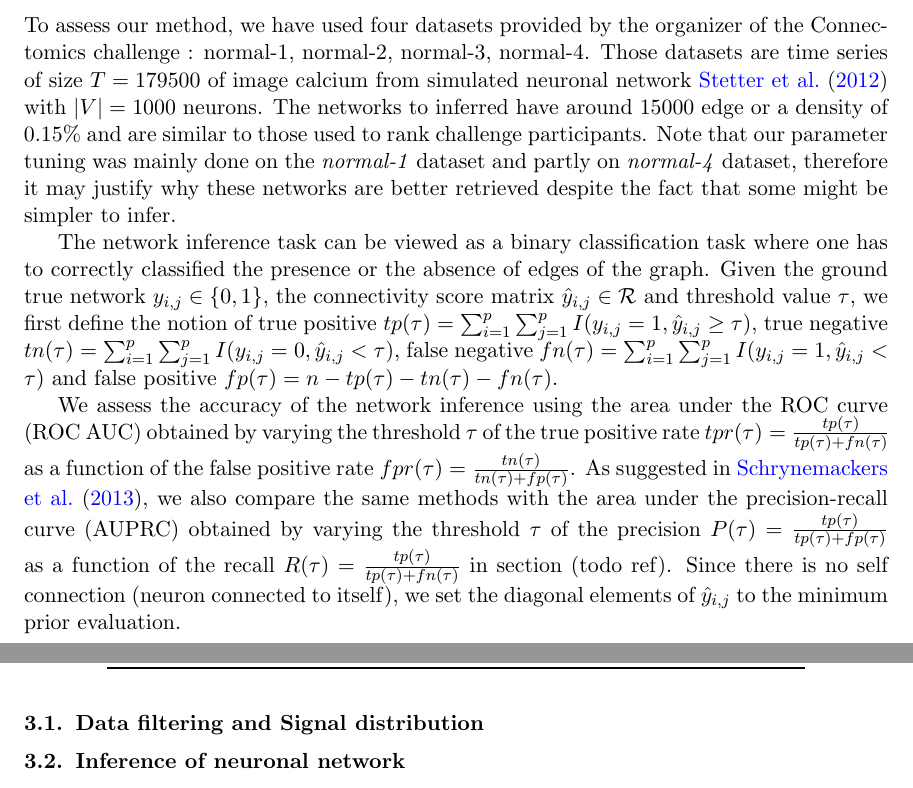
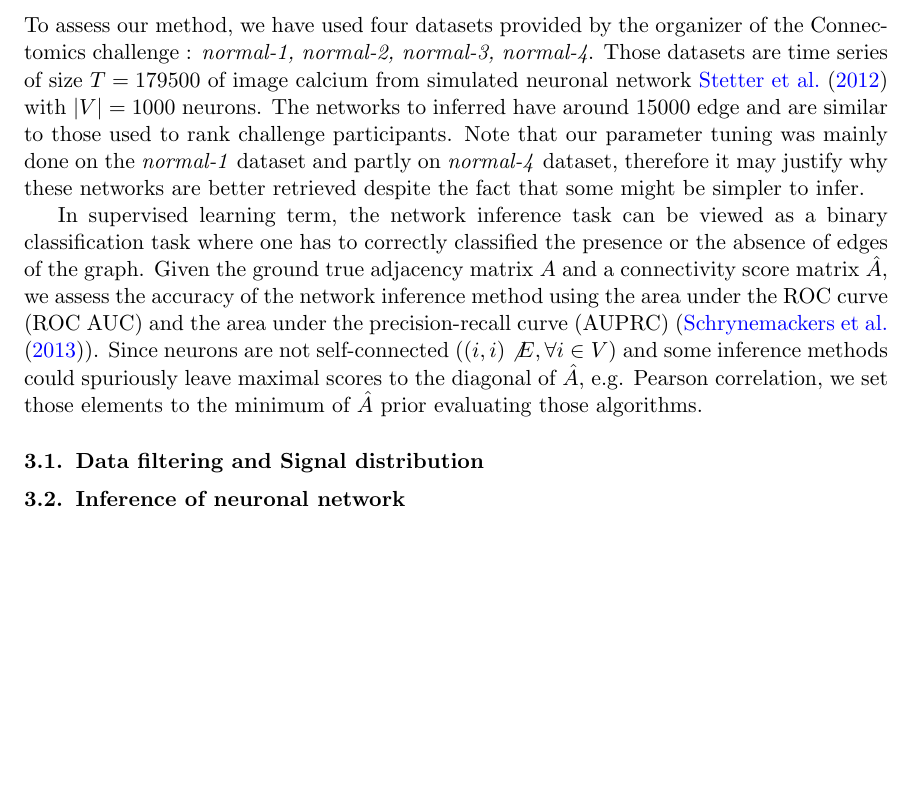
Before and after one commit to asutera/paper-connectomics, a LaTeX thesis (article.tex): two parts of pages 4 and 7 of 8 before the commit and part of page 4 of 8 after it, the two joined at a grey line, cut so that both start at the same text, the shorter picture padded with empty space. Compiled offline with pdfLaTeX.

Commit message:
prune metric section

```diff
--- a/article.tex
+++ b/article.tex
@@ -329,39 +329,27 @@ used.
 
 % Datasets
 To assess our method, we have used four datasets provided by the organizer
-of the Connectomics challenge : normal-1, normal-2, normal-3, normal-4. Those
-datasets are time series of size $T=179500$ of image calcium from simulated
+of the Connectomics challenge : \textit{normal-1, normal-2, normal-3, normal-4}.
+Those datasets are time series of size $T=179500$ of image calcium from simulated
 neuronal network \cite{stetter2012model} with $|V|=1000$ neurons. The networks
-to inferred have around 15000 edge or a density of $0.15\%$ and are similar to those
+to inferred have around 15000 edge and are similar to those
 used to rank challenge participants. Note that our parameter tuning was mainly
 done on the \textit{normal-1} dataset and partly on \textit{normal-4} dataset,
 therefore it may justify why these networks are better retrieved despite the
 fact that some might be simpler to infer.
 
 % Metrics : ROC AUC and AUPRC
-The network inference task can be viewed as a binary classification task
-where one has to correctly classified the presence or the absence of edges
-of the graph. Given the ground true network $y_{i,j} \in \left\{0, 1\right\}$,
-the connectivity score matrix $\hat{y}_{i,j} \in \mathcal{R}$
-and threshold value $\tau$, we first define the notion of
-true positive $tp(\tau) = \sum_{i=1}^p \sum_{j=1}^p I(y_{i,j} = 1, \hat{y}_{i,j} \geq \tau)$,
-true negative $tn(\tau) = \sum_{i=1}^p \sum_{j=1}^p I(y_{i,j} = 0, \hat{y}_{i,j} < \tau)$,
-false negative $fn(\tau) = \sum_{i=1}^p \sum_{j=1}^p I(y_{i,j} = 1, \hat{y}_{i,j} < \tau)$ and
-false positive $fp(\tau) = n - tp(\tau) - tn(\tau) -fn(\tau)$.
-
-We assess the accuracy of the network inference using the area under
-the ROC curve (ROC AUC) obtained by varying the threshold
-$\tau$ of the true positive rate $tpr(\tau) = \frac{tp(\tau)}{tp(\tau) + fn(\tau)}$
-as a function of the false positive rate
-$fpr(\tau) = \frac{tn(\tau)}{tn(\tau) + fp(\tau)}$.  As suggested in
-\cite{schrynemackers2013protocols},
-we also compare the same methods with the area under the precision-recall
-curve (AUPRC) obtained by varying the threshold
-$\tau$ of the precision $P(\tau) = \frac{tp(\tau)}{tp(\tau) + fp(\tau)}$
-as a function of the recall $R(\tau) = \frac{tp(\tau)}{tp(\tau) + fn(\tau)}$
-in section (todo ref).
-Since  there is no self connection (neuron connected to itself), we set
-the diagonal elements of $\hat{y}_{i,j}$ to the minimum prior evaluation.
+In supervised learning term, the network inference task can be viewed as a
+binary classification task where one has to correctly classified the presence
+or the absence of edges of the graph. Given the ground true adjacency matrix
+$A$ and a connectivity score matrix $\hat{A}$, we assess the accuracy of the
+network inference method using the area under the ROC curve (ROC AUC)
+and the area under the precision-recall curve (AUPRC)
+(\cite{schrynemackers2013protocols}). Since neurons are not self-connected
+($(i, i) \not E, \forall i \in V$) and some inference methods could spuriously
+leave maximal scores to the diagonal of $\hat{A}$, e.g. Pearson correlation,
+we set those elements to the minimum of $\hat{A}$ prior evaluating those
+algorithms.
 
 \subsection{Data filtering and Signal distribution}
 
```
